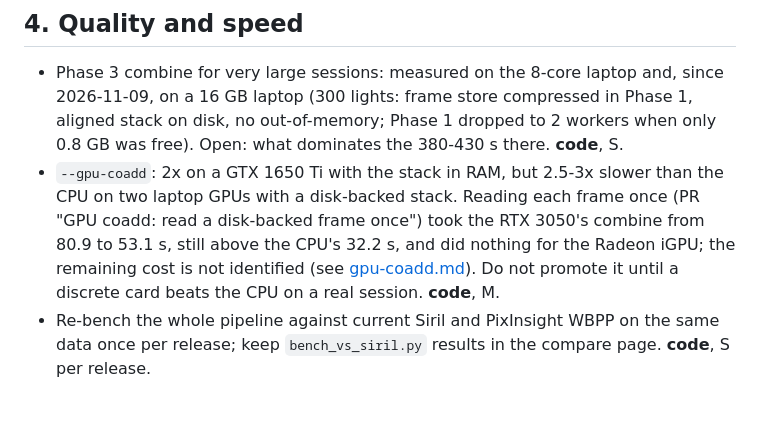
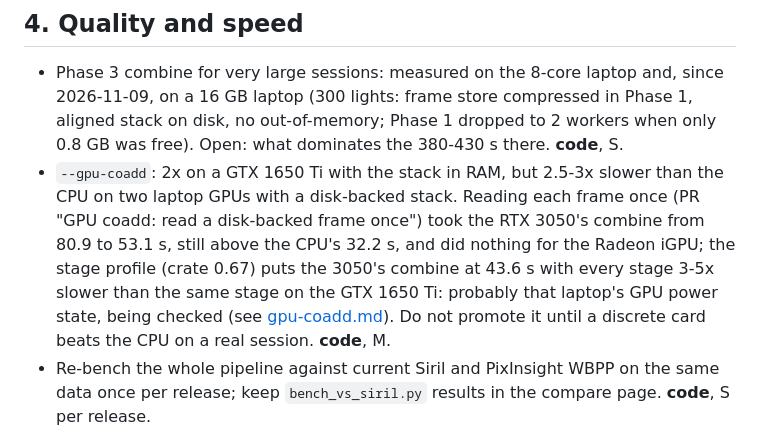
Before and after one commit to hd152/originstack, a Markdown page: dev-notes/ROADMAP.md, the part around the change. GitHub-like rendering; blank space fills up the shorter version.

```diff
--- a/dev-notes/ROADMAP.md
+++ b/dev-notes/ROADMAP.md
@@ -49,7 +49,8 @@ It is verified on Origin, Seestar S50 and LCO mono only.
 - `--gpu-coadd`: 2x on a GTX 1650 Ti with the stack in RAM, but 2.5-3x slower than the CPU on two laptop
   GPUs with a disk-backed stack. Reading each frame once (PR "GPU coadd: read a disk-backed frame
   once") took the RTX 3050's combine from 80.9 to 53.1 s, still above the CPU's 32.2 s, and did nothing for
-  the Radeon iGPU; the remaining cost is not identified (see [gpu-coadd.md](gpu-coadd.md)). Do not promote
+  the Radeon iGPU; the stage profile (crate 0.67) puts the 3050's combine at 43.6 s with every stage 3-5x slower than the same stage
+  on the GTX 1650 Ti: probably that laptop's GPU power state, being checked (see [gpu-coadd.md](gpu-coadd.md)). Do not promote
   it until a discrete card beats the CPU on a real session. **code**, M.
 - Re-bench the whole pipeline against current Siril and PixInsight WBPP on the same data once per
   release; keep `bench_vs_siril.py` results in the compare page. **code**, S per release.
```
Also changed, not shown: dev-notes/gpu-coadd.md (+20 -3 lines).
